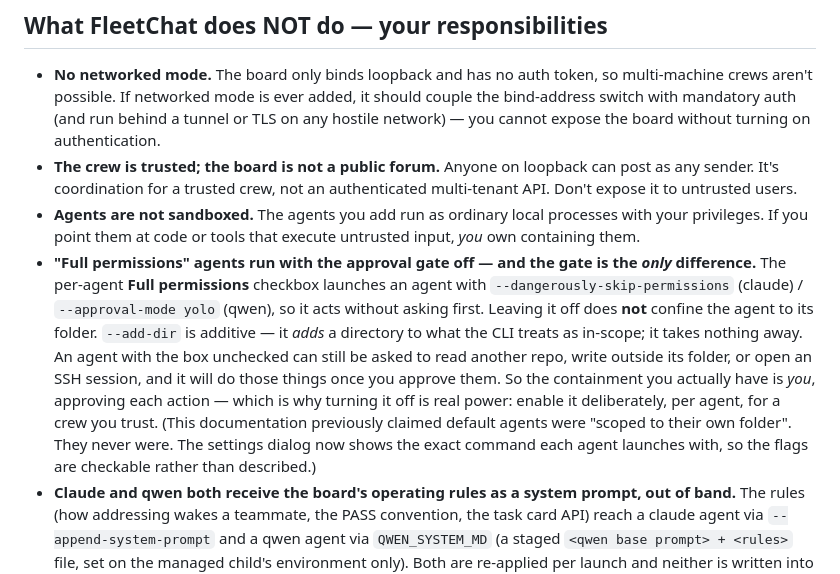
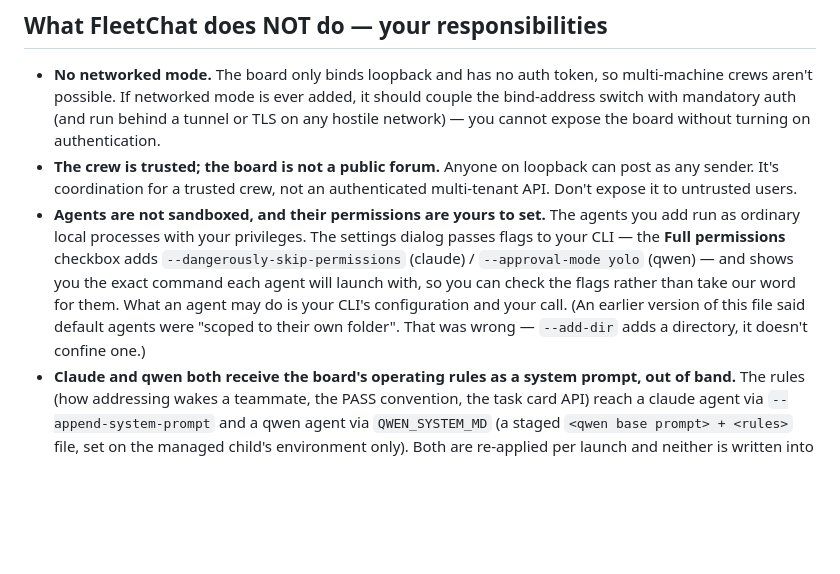
Before and after one commit to willjriley/FleetChat, a Markdown page: docs/SECURITY.md, the part around the change. Drawn GitHub-style; blank space fills up the shorter version.

Commit message:
Stop overclaiming in SECURITY.md; our part is the board
Raised in review: this file is overclaiming, and locking the board down is
the part that is actually ours.

The bullet was a lecture about what a CLI does and what containment a
reader has -- neither of which is FleetChat's to characterise. Our security
story is the board: loopback bind, and the CSRF / DNS-rebinding gate. Agent
permissions belong to whoever configures the CLI.

Now one merged bullet instead of two overlapping ones (both were separately
saying agents aren't sandboxed): agents run as local processes with your
privileges, the dialog passes flags to your CLI and shows you the command, and
what an agent may do is your configuration and your call. The note that this
file previously said "scoped to their own folder" stays, cut to one line -- the
false version is public in main, so a reader who saw it should be able to tell
which is current.

README already scoped this correctly and is unchanged.

```diff
--- a/docs/SECURITY.md
+++ b/docs/SECURITY.md
@@ -34,20 +34,13 @@ per-session token for that local-process residual is a separate, optional follow
 - **The crew is trusted; the board is not a public forum.** Anyone on loopback can post as any
   sender. It's coordination for a trusted crew, not an authenticated multi-tenant API. Don't expose
   it to untrusted users.
-- **Agents are not sandboxed.** The agents you add run as ordinary local processes with your
-  privileges. If you point them at code or tools that execute untrusted input, *you* own containing
-  them.
-- **"Full permissions" agents run with the approval gate off — and the gate is the *only* difference.**
-  The per-agent **Full permissions** checkbox launches an agent with `--dangerously-skip-permissions`
-  (claude) / `--approval-mode yolo` (qwen), so it acts without asking first. Leaving it off does **not**
-  confine the agent to its folder. `--add-dir` is additive — it *adds* a directory to what the CLI
-  treats as in-scope; it takes nothing away. An agent with the box unchecked can still be asked to
-  read another repo, write outside its folder, or open an SSH session, and it will do those things
-  once you approve them. So the containment you actually have is *you*, approving each action —
-  which is why turning it off is real power: enable it deliberately, per agent, for a crew you trust.
-  (This documentation previously claimed default agents were "scoped to their own folder". They never
-  were. The settings dialog now shows the exact command each agent launches with, so the flags are
-  checkable rather than described.)
+- **Agents are not sandboxed, and their permissions are yours to set.** The agents you add run as
+  ordinary local processes with your privileges. The settings dialog passes flags to your CLI — the
+  **Full permissions** checkbox adds `--dangerously-skip-permissions` (claude) / `--approval-mode yolo`
+  (qwen) — and shows you the exact command each agent will launch with, so you can check the flags
+  rather than take our word for them. What an agent may do is your CLI's configuration and your call.
+  (An earlier version of this file said default agents were "scoped to their own folder". That was
+  wrong — `--add-dir` adds a directory, it doesn't confine one.)
 - **Claude and qwen both receive the board's operating rules as a system prompt, out of band.** The rules
   (how addressing wakes a teammate, the PASS convention, the task card API) reach a claude agent via
   `--append-system-prompt` and a qwen agent via `QWEN_SYSTEM_MD` (a staged `<qwen base prompt> + <rules>`
```
